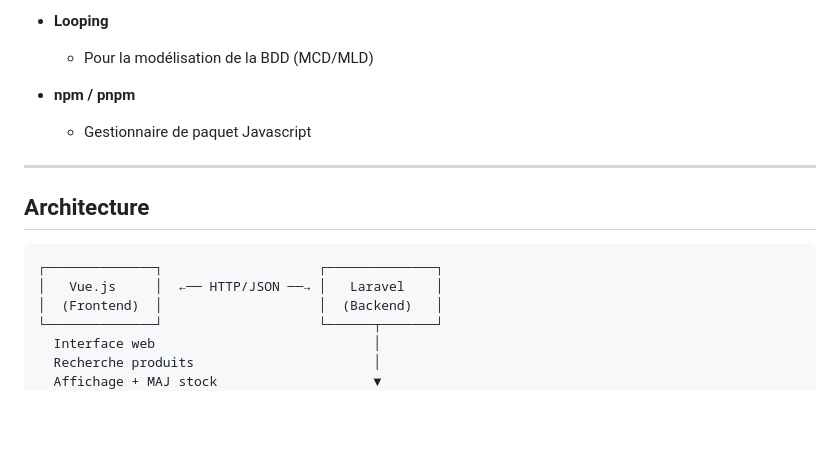
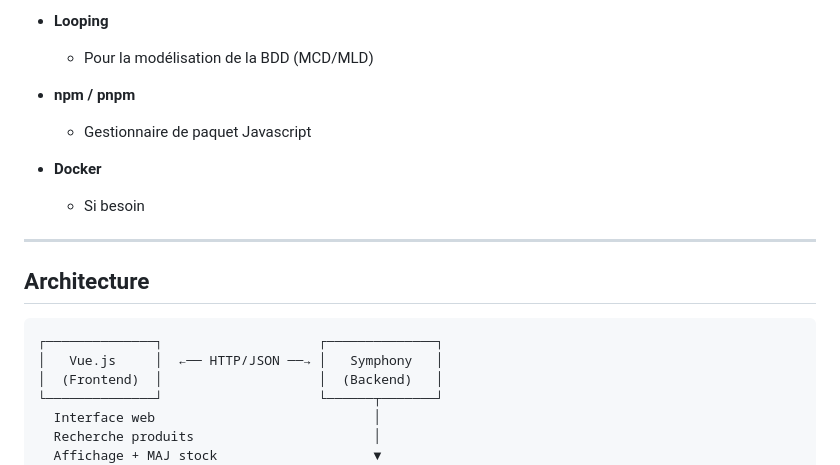
Before and after one commit to Jules-95/LGRSTOCK, a Markdown page: objectifv1.md, the part around one of its changes. Drawn GitHub-style; blank space fills up the shorter version.

````diff
--- a/objectifv1.md
+++ b/objectifv1.md
@@ -78,13 +84,16 @@ Il répond à un besoin réel de l'entreprise en proposant un outil simple et ad
 - **npm / pnpm**
     - Gestionnaire de paquet Javascript
 
+- **Docker**
+    - Si besoin
+
 ---
 
 ## **Architecture**
 
 ```
 ┌──────────────┐                    ┌──────────────┐
-│   Vue.js     │  ←── HTTP/JSON ──→ │   Laravel    │
+│   Vue.js     │  ←── HTTP/JSON ──→ │   Symphony   │
 │  (Frontend)  │                    │  (Backend)   │
 └──────────────┘                    └──────┬───────┘
   Interface web                            │
````
Also changed, not shown: other parts of objectifv1.md (+23 -13 lines).
